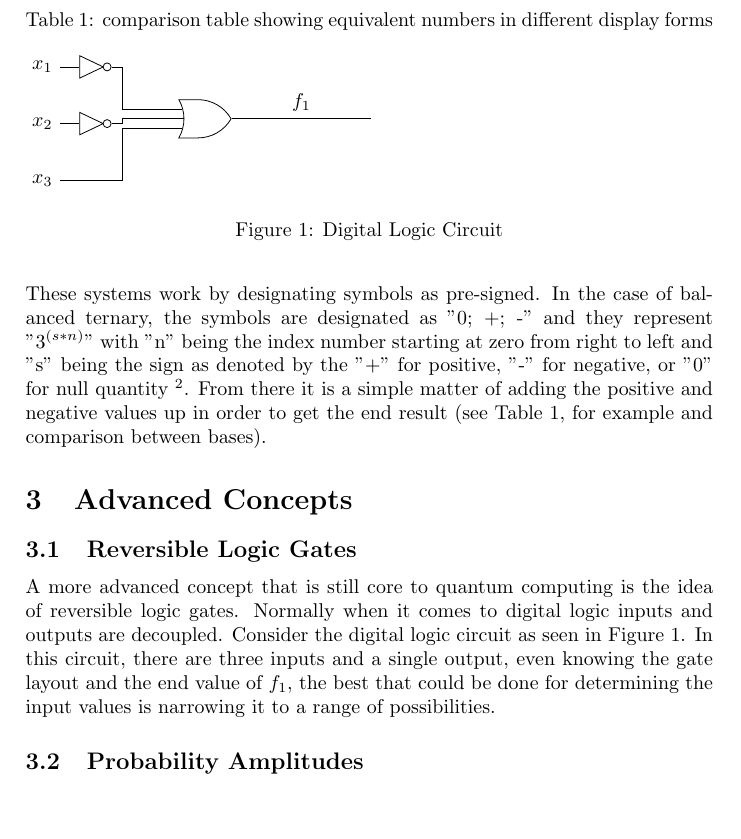
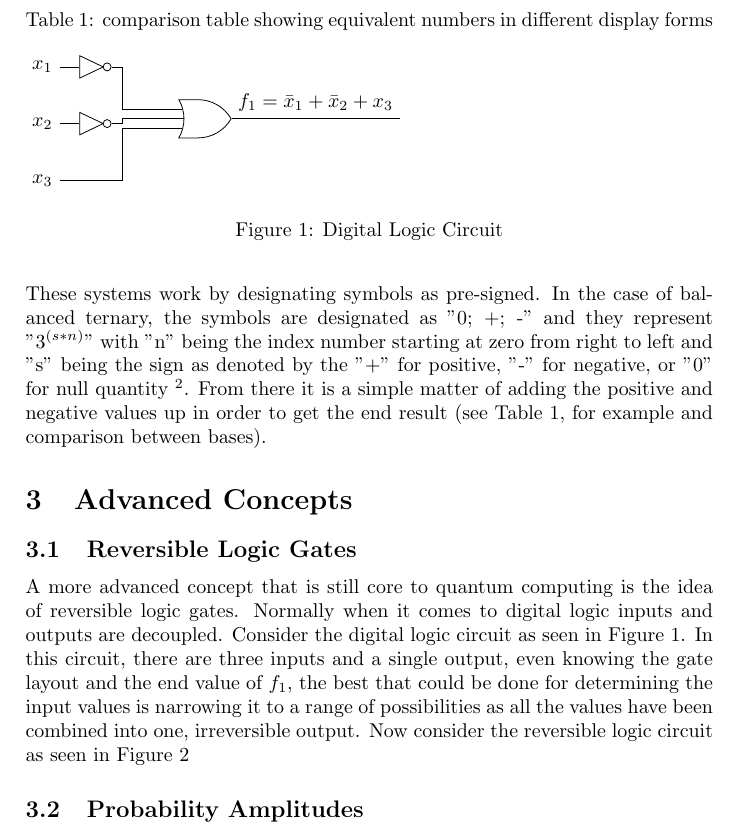
Before and after one commit to Macrofarad/ABITQC, a LaTeX paper (main.tex): part of page 4 of 6, cut so that both start at the same text, the shorter picture padded with empty space. The pictures show the PDF file main.pdf that the author committed with the source.

Commit message:
Added reversable logic (Quantum) circuit work
getting some errors but seems to render fine still.  Add to issues and keep an eye on it

```diff
--- a/main.tex
+++ b/main.tex
@@ -167,7 +167,12 @@ These systems work by designating symbols as pre-signed.  In the case of balance
 
 \subsection{Reversible Logic Gates} %The basics from the ground up
 %there was a time when reversible logic was seen as a fatal flaw in QC, but some dude who was pretty clever figured out any standard logic gate could be simulated within reversible logic
-A more advanced concept that is still core to quantum computing is the idea of reversible logic gates. Normally when it comes to digital logic inputs and outputs are decoupled. Consider the digital logic circuit as seen in Figure~\ref{Circuit:1}.  In this circuit, there are three inputs and a single output, even knowing the gate layout and the end value of $f_{1}$, the best that could be done for determining the input values is narrowing it to a range of possibilities.
+A more advanced concept that is still core to quantum computing is the idea of reversible logic gates. Normally when it comes to digital logic inputs and outputs are decoupled. Consider the digital logic circuit as seen in Figure~\ref{Circuit:1}.  In this circuit, there are three inputs and a single output, even knowing the gate layout and the end value of $f_{1}$, the best that could be done for determining the input values is narrowing it to a range of possibilities as all the values have been combined into one, irreversible output. Now consider the reversible logic circuit as seen in Figure~\ref{Circuit:2}
+
+
+
+\label{currentSpot}
+
 
 %consider deleting circuitikz if it isn't used elsewhere
 
@@ -197,13 +202,57 @@ A more advanced concept that is still core to quantum computing is the idea of r
 \draw (noty.output) -- ([xshift=0.2cm]noty.output) |- (xory.input 2);
 \draw (z) -| ($(noty.output) + (0.2, -0.5)$) |- (xory.input 3);
 
-\draw (xory.output) -- node[above]{$f_{1}$} ($(xory) + (3, 0)$);
+\draw (xory.output) -- node[above]{$f_{1}= \bar x_{1} + \bar x_{2} + x_{3}$} ($(xory) + (3.5, 0)$);
 %\draw (xory.output) -- node[above]{$\overline{x + \bar x + \bar y + z}$} ($(xory) + (3, 0)$);
 \end{tikzpicture}
 \caption{Digital Logic Circuit}\label{Circuit:1}
 \end{figure}
 
+%\begin{comment}%debugging
 
+\begin{figure}
+\begin{comment}%keeping for reference
+\[ \Qcircuit @C=1em @R=.7em {
+	& \gate{X} & \qw
+}\]
+
+\[ \Qcircuit @C=1em @R=.7em {
+& \gate{H} & \gate{Z} & \gate{H} & \qw \\
+& \qw & \gate{X} & \qw & \qw
+} \]
+
+	\[ \Qcircuit @C=1em @R=.7em {
+& \ctrl{1} & \targ & \qw \\
+& \targ & \ctrl{-1} & \qw
+}\]
+
+
+\end{comment}
+
+ %helpful for understanding the syntax https://github.com/CQuIC/qcircuit/blob/master/Qtutorial.tex
+
+\begin{comment}%backup
+\[\Qcircuit @C=1em @R=.7em {
+	& \targ & \targ & \qw & \targ & \qw\\
+	& \ctrl{-1} & \qw &\qw & \qw & \qw \\
+	& \qw & \ctrl{-2} & \qw & \qw & \qw \\
+	& \qw & \qw & \qw & \ctrl{-3} & \qw \\
+}\]
+\end{comment}%backup
+
+%\small \begin{verbatim} %verbatim displays the code itself instead of rendering it
+\[\Qcircuit @C=1em @R=.7em {
+	& \lstick{\ket{\psi}} & \targ & \targ & \qw & \targ & \qw & \meter \\
+	& \lstick{\ket{\psi}} & \ctrl{-1} & \qw &\qw & \qw & \qw & \meter \\
+	& \lstick{\ket{\psi}} & \qw & \ctrl{-2} & \qw & \qw & \qw & \meter \\
+	& \lstick{\ket{\psi}} & \qw & \qw & \qw & \ctrl{-3} & \qw & \meter\\
+}\]
+%\end{verbatim}}
+%&\lstick{\ket{\psi}}
+	\caption{Reversible Logic Circuit}\label{Circuit:2}
+\end{figure}
+
+%\end{comment}%debugging
 
 
 \subsection{Probability Amplitudes}
```
Also changed, not shown: main.pdf, main.tex (6 more changed lines), 3 other files.
